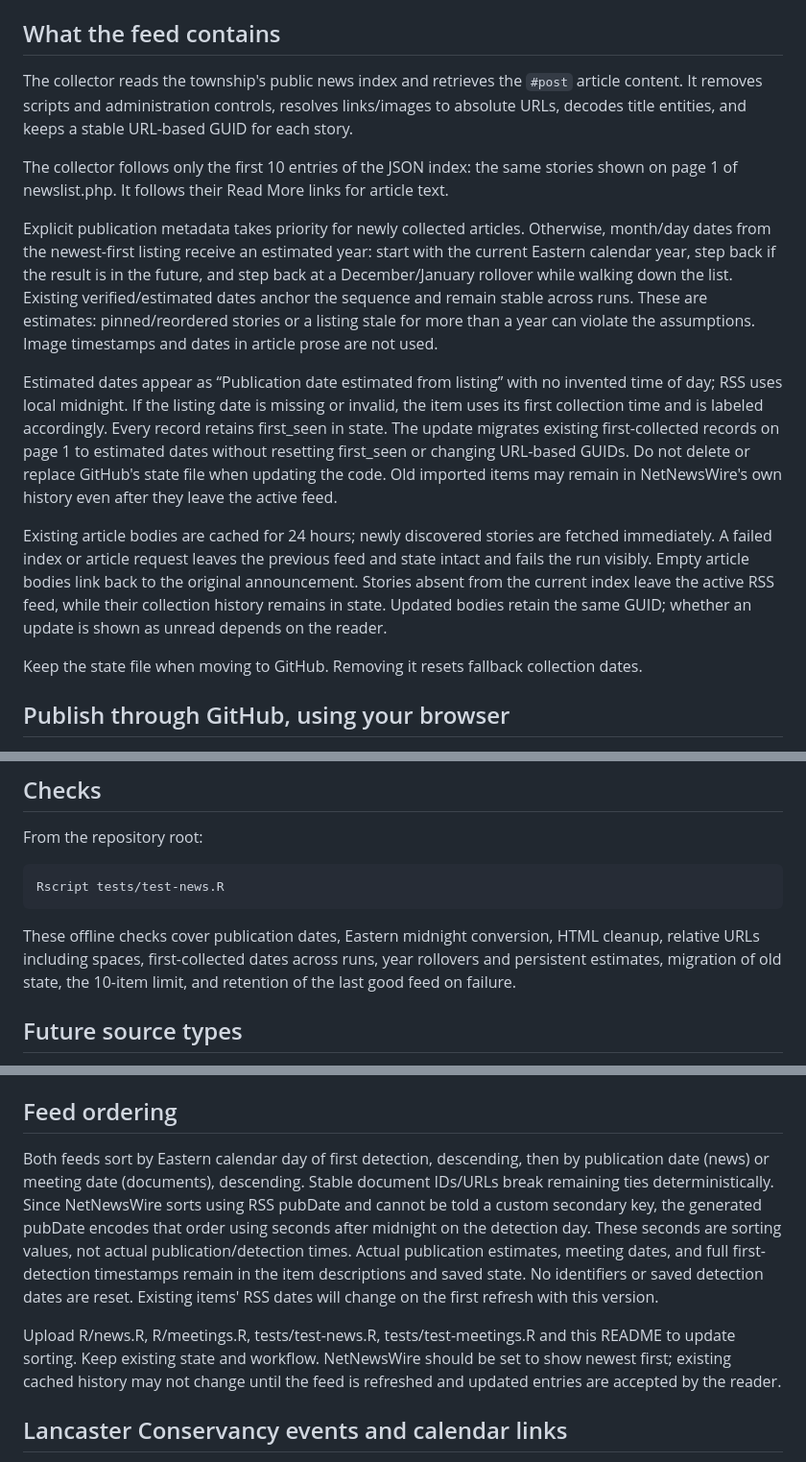
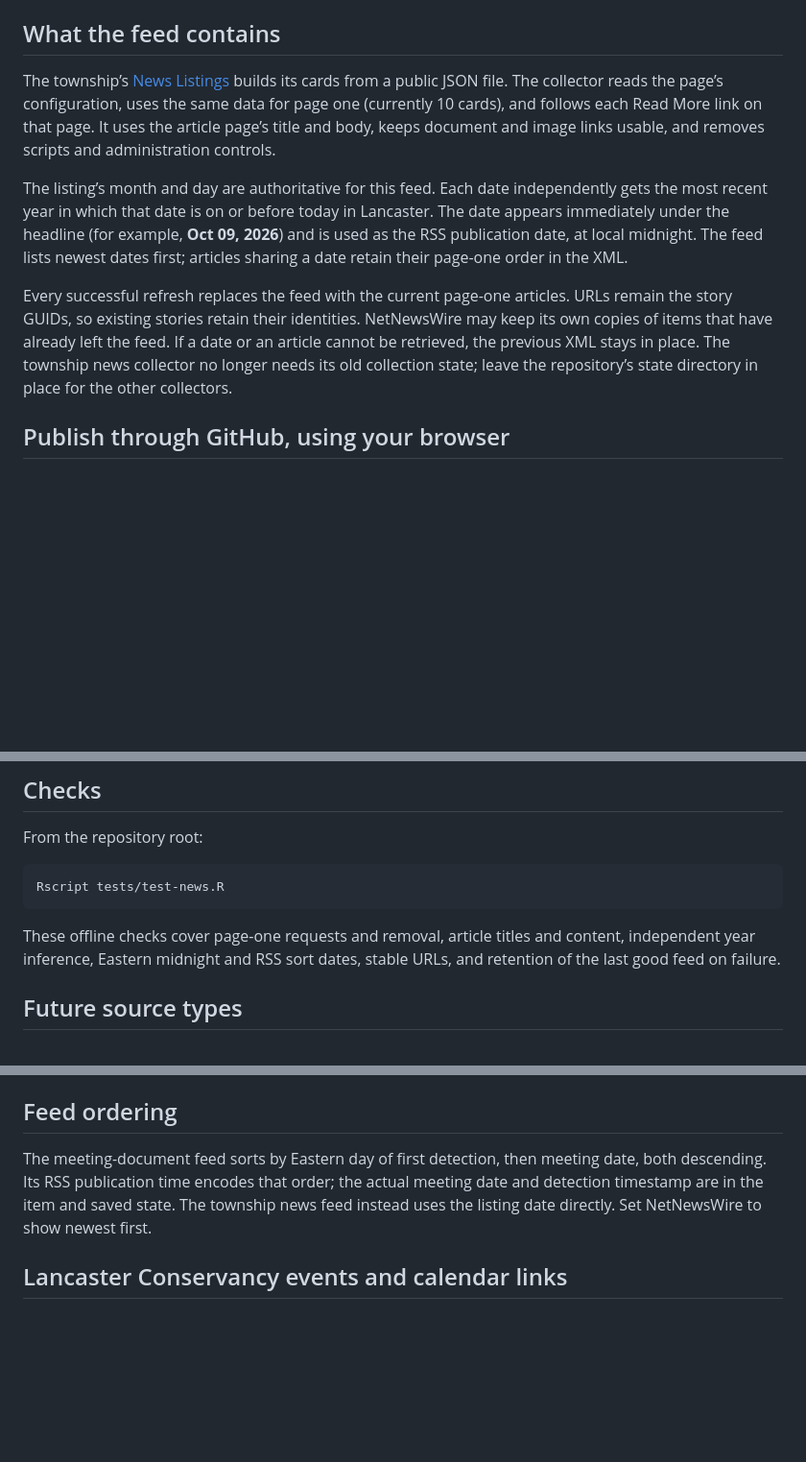
Before and after one commit to dodsondc/lancaster-feeds, a Markdown page: README.md, 3 parts joined by grey strips. Shown at 96% size. GitHub-like rendering; blank space fills up the shorter version.

Commit message:
Add files via upload
Update Lanc Twp feed

````diff
--- a/README.md
+++ b/README.md
@@ -20,17 +20,11 @@ Or source `Feed Maker.R` in RStudio. Do not run the helper `R/news.R` by itself.
 
 ## What the feed contains
 
-The collector reads the township's public news index and retrieves the `#post` article content. It removes scripts and administration controls, resolves links/images to absolute URLs, decodes title entities, and keeps a stable URL-based GUID for each story.
+The township’s [News Listings](https://www.twp.lancaster.pa.us/newslist.php) builds its cards from a public JSON file. The collector reads the page’s configuration, uses the same data for page one (currently 10 cards), and follows each Read More link on that page. It uses the article page’s title and body, keeps document and image links usable, and removes scripts and administration controls.
 
-The collector follows only the first 10 entries of the JSON index: the same stories shown on page 1 of newslist.php. It follows their Read More links for article text.
+The listing’s month and day are authoritative for this feed. Each date independently gets the most recent year in which that date is on or before today in Lancaster. The date appears immediately under the headline (for example, **Oct 09, 2026**) and is used as the RSS publication date, at local midnight. The feed lists newest dates first; articles sharing a date retain their page-one order in the XML.
 
-Explicit publication metadata takes priority for newly collected articles. Otherwise, month/day dates from the newest-first listing receive an estimated year: start with the current Eastern calendar year, step back if the result is in the future, and step back at a December/January rollover while walking down the list. Existing verified/estimated dates anchor the sequence and remain stable across runs. These are estimates: pinned/reordered stories or a listing stale for more than a year can violate the assumptions. Image timestamps and dates in article prose are not used.
-
-Estimated dates appear as “Publication date estimated from listing” with no invented time of day; RSS uses local midnight. If the listing date is missing or invalid, the item uses its first collection time and is labeled accordingly. Every record retains first_seen in state. The update migrates existing first-collected records on page 1 to estimated dates without resetting first_seen or changing URL-based GUIDs. Do not delete or replace GitHub's state file when updating the code. Old imported items may remain in NetNewsWire's own history even after they leave the active feed.
-
-Existing article bodies are cached for 24 hours; newly discovered stories are fetched immediately. A failed index or article request leaves the previous feed and state intact and fails the run visibly. Empty article bodies link back to the original announcement. Stories absent from the current index leave the active RSS feed, while their collection history remains in state. Updated bodies retain the same GUID; whether an update is shown as unread depends on the reader.
-
-Keep the state file when moving to GitHub. Removing it resets fallback collection dates.
+Every successful refresh replaces the feed with the current page-one articles. URLs remain the story GUIDs, so existing stories retain their identities. NetNewsWire may keep its own copies of items that have already left the feed. If a date or an article cannot be retrieved, the previous XML stays in place. The township news collector no longer needs its old collection state; leave the repository’s state directory in place for the other collectors.
 
 ## Publish through GitHub, using your browser
 
@@ -58,7 +52,7 @@ From the repository root:
 Rscript tests/test-news.R
 ```
 
-These offline checks cover publication dates, Eastern midnight conversion, HTML cleanup, relative URLs including spaces, first-collected dates across runs, year rollovers and persistent estimates, migration of old state, the 10-item limit, and retention of the last good feed on failure.
+These offline checks cover page-one requests and removal, article titles and content, independent year inference, Eastern midnight and RSS sort dates, stable URLs, and retention of the last good feed on failure.
 
 ## Future source types
 
@@ -88,9 +82,7 @@ No change to the existing news subscription is needed. Local test command: `Rscr
 
 ## Feed ordering
 
-Both feeds sort by Eastern calendar day of first detection, descending, then by publication date (news) or meeting date (documents), descending. Stable document IDs/URLs break remaining ties deterministically. Since NetNewsWire sorts using RSS pubDate and cannot be told a custom secondary key, the generated pubDate encodes that order using seconds after midnight on the detection day. These seconds are sorting values, not actual publication/detection times. Actual publication estimates, meeting dates, and full first-detection timestamps remain in the item descriptions and saved state. No identifiers or saved detection dates are reset. Existing items' RSS dates will change on the first refresh with this version.
-
-Upload R/news.R, R/meetings.R, tests/test-news.R, tests/test-meetings.R and this README to update sorting. Keep existing state and workflow. NetNewsWire should be set to show newest first; existing cached history may not change until the feed is refreshed and updated entries are accepted by the reader.
+The meeting-document feed sorts by Eastern day of first detection, then meeting date, both descending. Its RSS publication time encodes that order; the actual meeting date and detection timestamp are in the item and saved state. The township news feed instead uses the listing date directly. Set NetNewsWire to show newest first.
 
 ## Lancaster Conservancy events and calendar links
 
````
